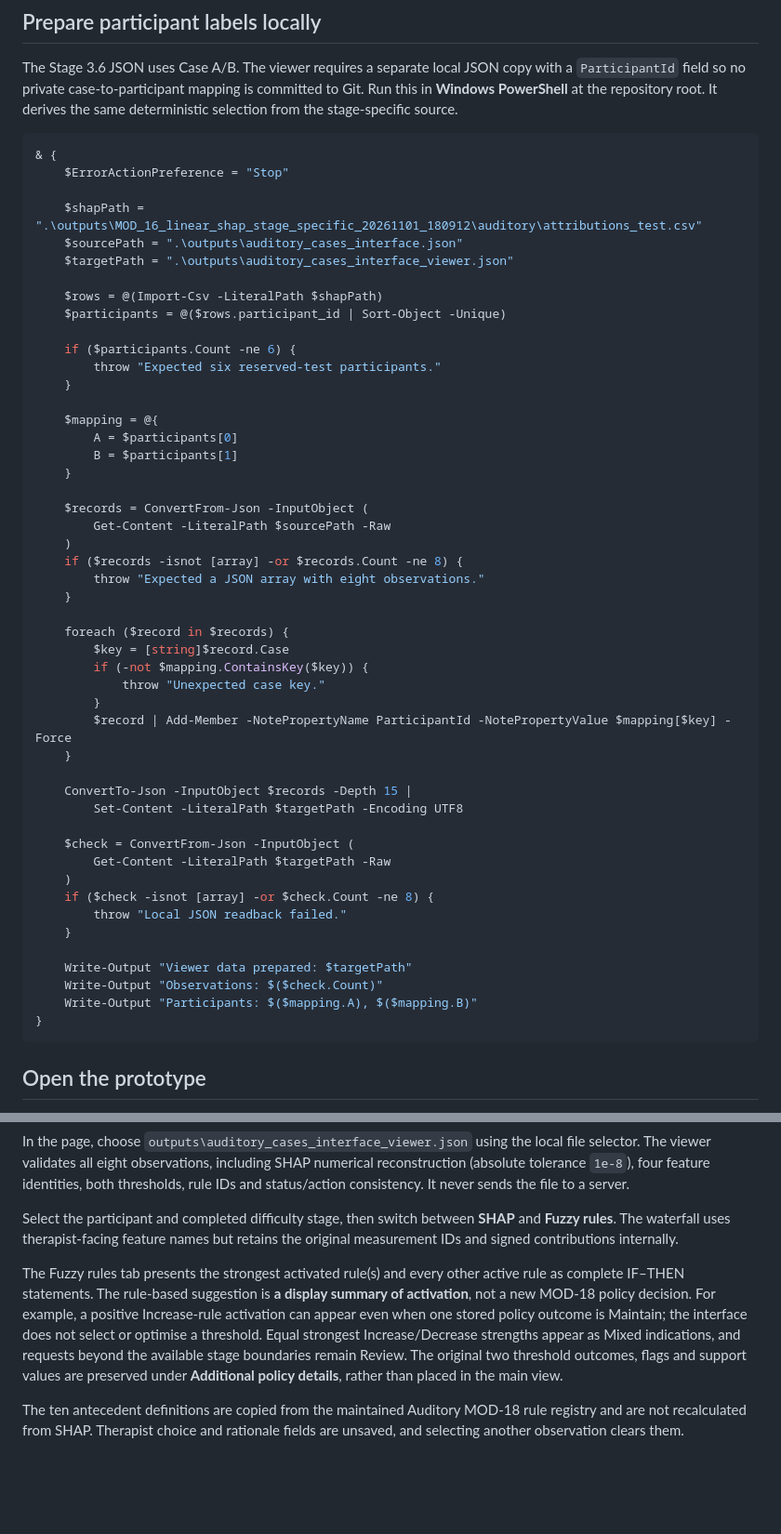
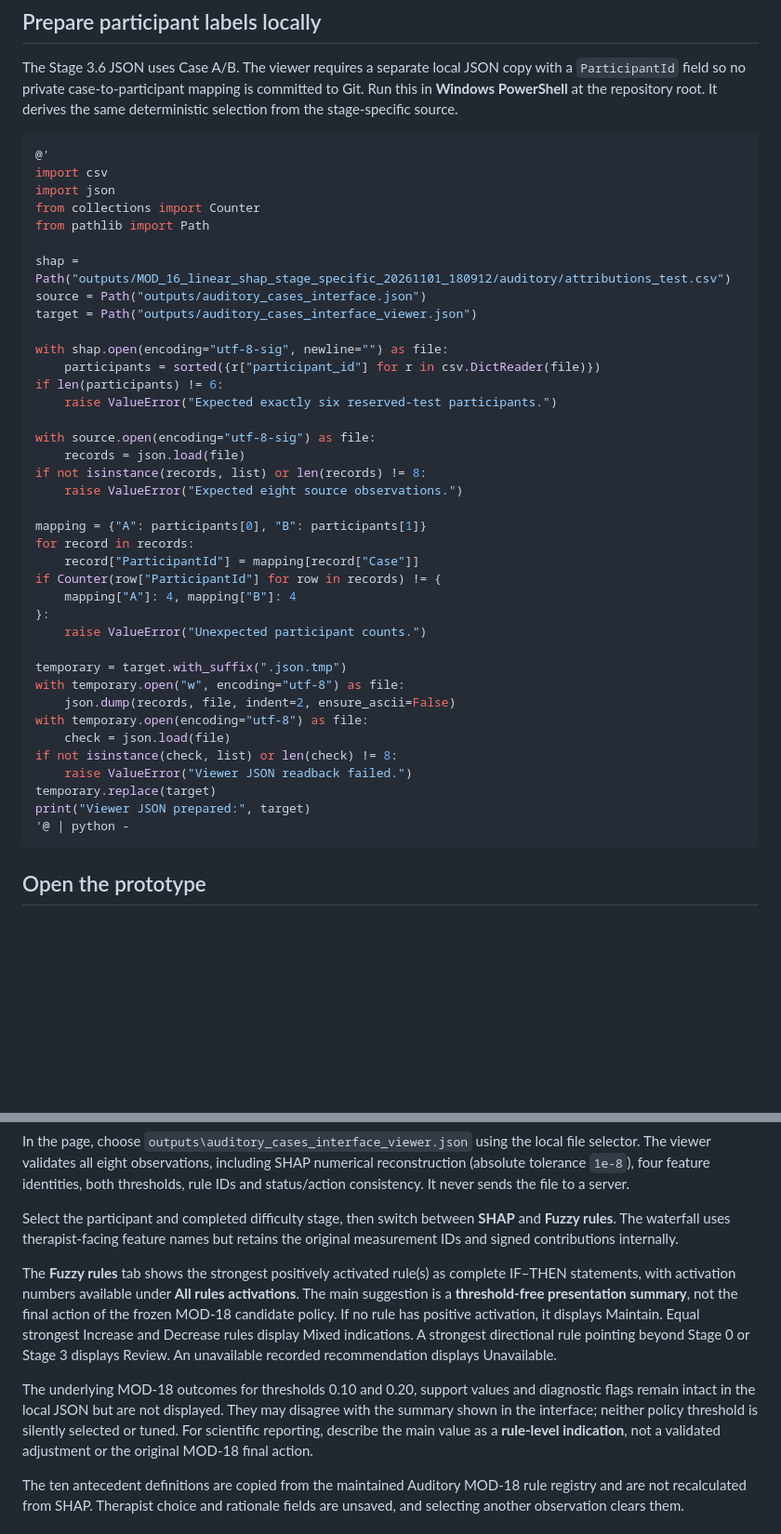
Before and after one commit to MKhedr133/Thesis-v3, a Markdown page: prototype/auditory/README.md, 2 parts joined by grey strips. Shown at 93% size. Rendered like a GitHub page; blank space fills up the shorter version.

Commit message:
docs(interface): preserve policy provenance and repair JSON preparation recipe

````diff
--- a/prototype/auditory/README.md
+++ b/prototype/auditory/README.md
@@ -7,54 +7,44 @@ This local browser viewer displays the eight precomputed Auditory observations p
 The Stage 3.6 JSON uses Case A/B. The viewer requires a separate local JSON copy with a `ParticipantId` field so no private case-to-participant mapping is committed to Git. Run this in **Windows PowerShell** at the repository root. It derives the same deterministic selection from the stage-specific source.
 
 ```powershell
-& {
-    $ErrorActionPreference = "Stop"
+@'
+import csv
+import json
+from collections import Counter
+from pathlib import Path
 
-    $shapPath = ".\outputs\MOD_16_linear_shap_stage_specific_20261101_180912\auditory\attributions_test.csv"
-    $sourcePath = ".\outputs\auditory_cases_interface.json"
-    $targetPath = ".\outputs\auditory_cases_interface_viewer.json"
+shap = Path("outputs/MOD_16_linear_shap_stage_specific_20261101_180912/auditory/attributions_test.csv")
+source = Path("outputs/auditory_cases_interface.json")
+target = Path("outputs/auditory_cases_interface_viewer.json")
 
-    $rows = @(Import-Csv -LiteralPath $shapPath)
-    $participants = @($rows.participant_id | Sort-Object -Unique)
+with shap.open(encoding="utf-8-sig", newline="") as file:
+    participants = sorted({r["participant_id"] for r in csv.DictReader(file)})
+if len(participants) != 6:
+    raise ValueError("Expected exactly six reserved-test participants.")
 
-    if ($participants.Count -ne 6) {
-        throw "Expected six reserved-test participants."
-    }
+with source.open(encoding="utf-8-sig") as file:
+    records = json.load(file)
+if not isinstance(records, list) or len(records) != 8:
+    raise ValueError("Expected eight source observations.")
 
-    $mapping = @{
-        A = $participants[0]
-        B = $participants[1]
-    }
+mapping = {"A": participants[0], "B": participants[1]}
+for record in records:
+    record["ParticipantId"] = mapping[record["Case"]]
+if Counter(row["ParticipantId"] for row in records) != {
+    mapping["A"]: 4, mapping["B"]: 4
+}:
+    raise ValueError("Unexpected participant counts.")
 
-    $records = ConvertFrom-Json -InputObject (
-        Get-Content -LiteralPath $sourcePath -Raw
-    )
-    if ($records -isnot [array] -or $records.Count -ne 8) {
-        throw "Expected a JSON array with eight observations."
-    }
-
-    foreach ($record in $records) {
-        $key = [string]$record.Case
-        if (-not $mapping.ContainsKey($key)) {
-            throw "Unexpected case key."
-        }
-        $record | Add-Member -NotePropertyName ParticipantId -NotePropertyValue $mapping[$key] -Force
-    }
-
-    ConvertTo-Json -InputObject $records -Depth 15 |
-        Set-Content -LiteralPath $targetPath -Encoding UTF8
-
-    $check = ConvertFrom-Json -InputObject (
-        Get-Content -LiteralPath $targetPath -Raw
-    )
-    if ($check -isnot [array] -or $check.Count -ne 8) {
-        throw "Local JSON readback failed."
-    }
-
-    Write-Output "Viewer data prepared: $targetPath"
-    Write-Output "Observations: $($check.Count)"
-    Write-Output "Participants: $($mapping.A), $($mapping.B)"
-}
+temporary = target.with_suffix(".json.tmp")
+with temporary.open("w", encoding="utf-8") as file:
+    json.dump(records, file, indent=2, ensure_ascii=False)
+with temporary.open(encoding="utf-8") as file:
+    check = json.load(file)
+if not isinstance(check, list) or len(check) != 8:
+    raise ValueError("Viewer JSON readback failed.")
+temporary.replace(target)
+print("Viewer JSON prepared:", target)
+'@ | python -
 ```
 
 ## Open the prototype
@@ -69,7 +59,9 @@ In the page, choose `outputs\auditory_cases_interface_viewer.json` using the loc
 
 Select the participant and completed difficulty stage, then switch between **SHAP** and **Fuzzy rules**. The waterfall uses therapist-facing feature names but retains the original measurement IDs and signed contributions internally.
 
-The Fuzzy rules tab presents the strongest activated rule(s) and every other active rule as complete IF–THEN statements. The rule-based suggestion is **a display summary of activation**, not a new MOD-18 policy decision. For example, a positive Increase-rule activation can appear even when one stored policy outcome is Maintain; the interface does not select or optimise a threshold. Equal strongest Increase/Decrease strengths appear as Mixed indications, and requests beyond the available stage boundaries remain Review. The original two threshold outcomes, flags and support values are preserved under **Additional policy details**, rather than placed in the main view.
+The **Fuzzy rules** tab shows the strongest positively activated rule(s) as complete IF–THEN statements, with activation numbers available under **All rules activations**. The main suggestion is a **threshold-free presentation summary**, not the final action of the frozen MOD-18 candidate policy. If no rule has positive activation, it displays Maintain. Equal strongest Increase and Decrease rules display Mixed indications. A strongest directional rule pointing beyond Stage 0 or Stage 3 displays Review. An unavailable recorded recommendation displays Unavailable.
+
+The underlying MOD-18 outcomes for thresholds 0.10 and 0.20, support values and diagnostic flags remain intact in the local JSON but are not displayed. They may disagree with the summary shown in the interface; neither policy threshold is silently selected or tuned. For scientific reporting, describe the main value as a **rule-level indication**, not a validated adjustment or the original MOD-18 final action.
 
 The ten antecedent definitions are copied from the maintained Auditory MOD-18 rule registry and are not recalculated from SHAP. Therapist choice and rationale fields are unsaved, and selecting another observation clears them.
 
````
